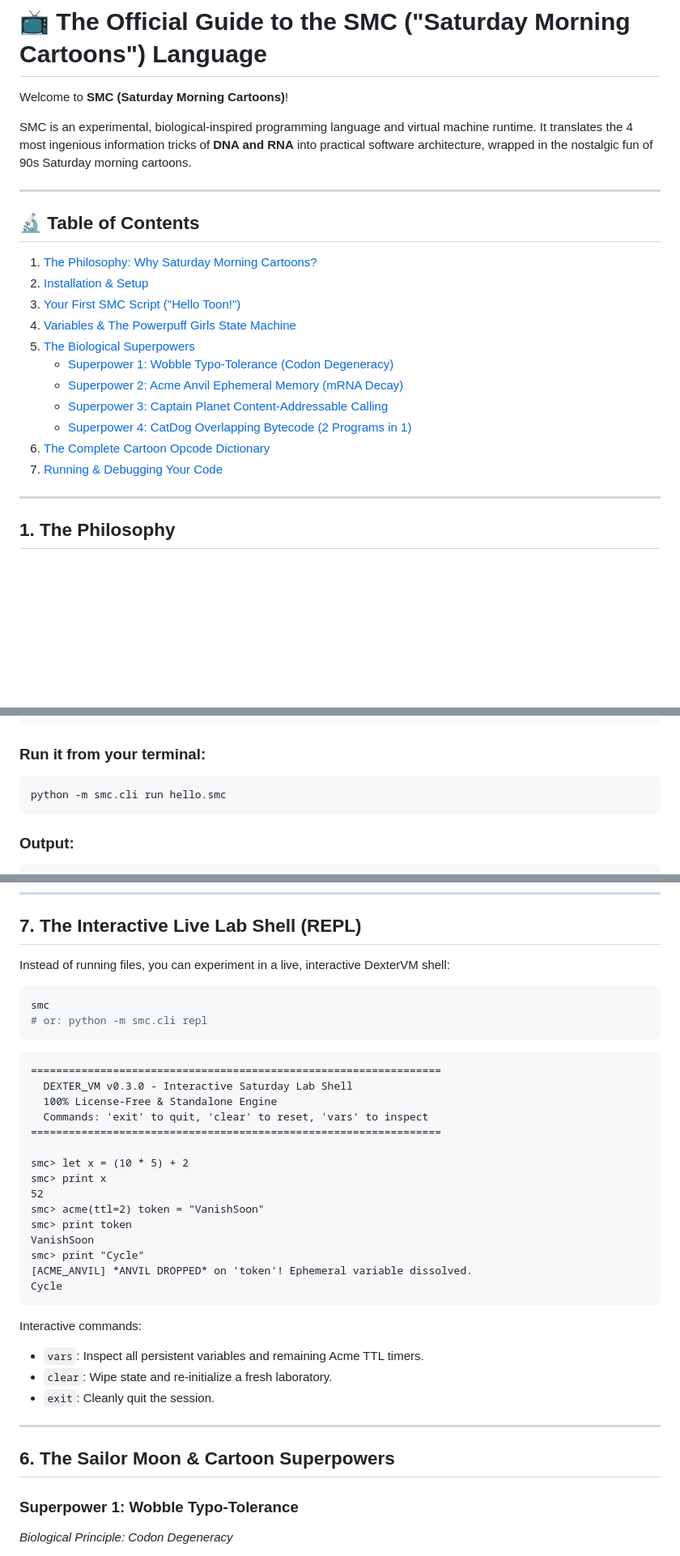
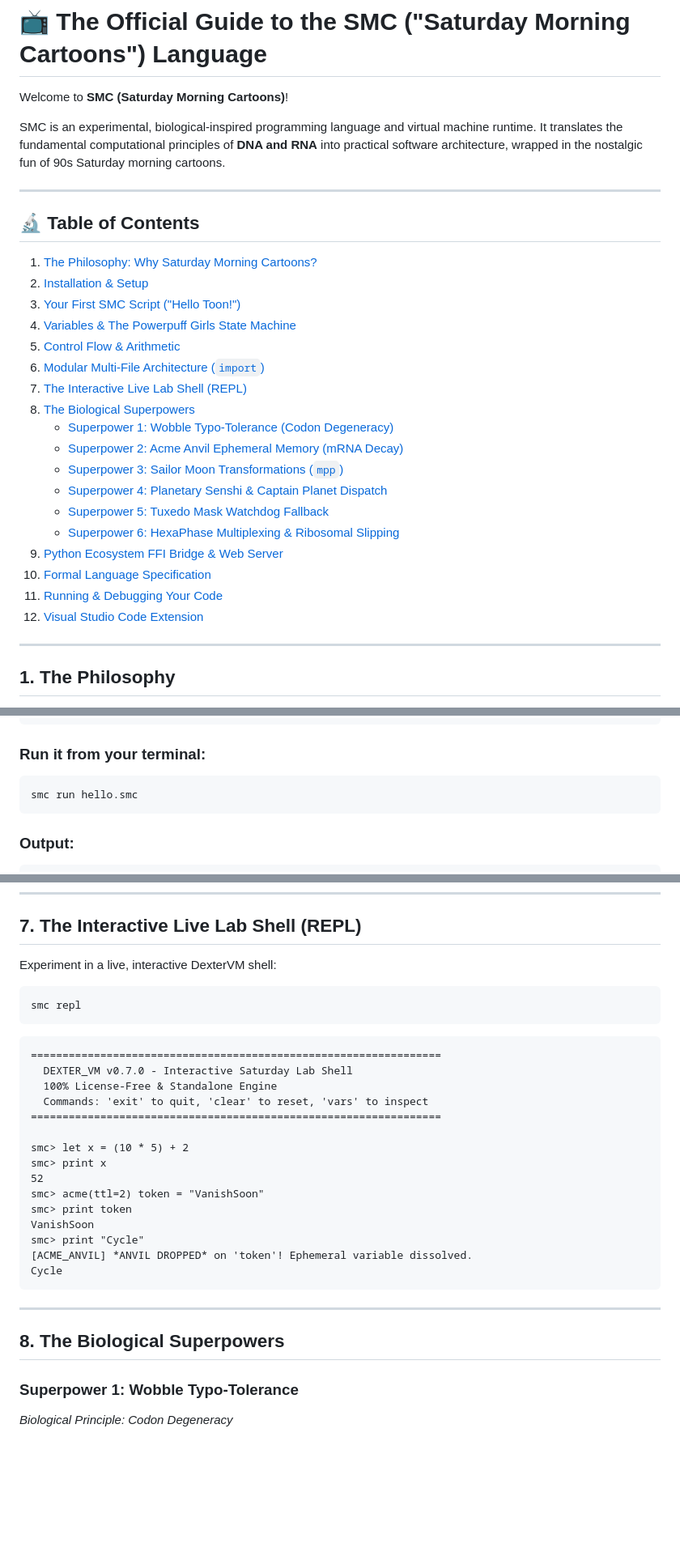
Before and after one commit to zekvftb/smc-lang, a Markdown page: docs/GUIDE.md, 3 parts joined by grey strips. Shown at 81% size. Drawn GitHub-style; blank space fills up the shorter version.

Commit message:
Exhaustive documentation audit: Fix section numbering in SPECIFICATION.md and GUIDE.md, update TOC, and sync test metrics

````diff
--- a/docs/GUIDE.md
+++ b/docs/GUIDE.md
@@ -2,7 +2,7 @@
 
 Welcome to **SMC (Saturday Morning Cartoons)**!
 
-SMC is an experimental, biological-inspired programming language and virtual machine runtime. It translates the 4 most ingenious information tricks of **DNA and RNA** into practical software architecture, wrapped in the nostalgic fun of 90s Saturday morning cartoons.
+SMC is an experimental, biological-inspired programming language and virtual machine runtime. It translates the fundamental computational principles of **DNA and RNA** into practical software architecture, wrapped in the nostalgic fun of 90s Saturday morning cartoons.
 
 ---
 
@@ -11,13 +11,20 @@ SMC is an experimental, biological-inspired programming language and virtual mac
 2. [Installation & Setup](#2-installation--setup)
 3. [Your First SMC Script ("Hello Toon!")](#3-your-first-smc-script)
 4. [Variables & The Powerpuff Girls State Machine](#4-variables--chemical-state)
-5. [The Biological Superpowers](#5-the-biological-superpowers)
+5. [Control Flow & Arithmetic](#5-control-flow--arithmetic)
+6. [Modular Multi-File Architecture (`import`)](#6-modular-multi-file-architecture-import)
+7. [The Interactive Live Lab Shell (REPL)](#7-the-interactive-live-lab-shell-repl)
+8. [The Biological Superpowers](#8-the-biological-superpowers)
    - [Superpower 1: Wobble Typo-Tolerance (Codon Degeneracy)](#superpower-1-wobble-typo-tolerance)
    - [Superpower 2: Acme Anvil Ephemeral Memory (mRNA Decay)](#superpower-2-acme-anvil-ephemeral-memory)
-   - [Superpower 3: Captain Planet Content-Addressable Calling](#superpower-3-captain-planet-dispatch)
-   - [Superpower 4: CatDog Overlapping Bytecode (2 Programs in 1)](#superpower-4-catdog-overlapping-bytecode)
-6. [The Complete Cartoon Opcode Dictionary](#6-the-complete-cartoon-opcode-dictionary)
-7. [Running & Debugging Your Code](#7-running--debugging-your-code)
+   - [Superpower 3: Sailor Moon Transformations (`mpp`)](#superpower-3-sailor-moon-transformations-mpp--moon_prism_power)
+   - [Superpower 4: Planetary Senshi & Captain Planet Dispatch](#superpower-4-planetary-senshi--captain-planet-dispatch)
+   - [Superpower 5: Tuxedo Mask Watchdog Fallback](#superpower-5-tuxedo-mask-watchdog-fallback)
+   - [Superpower 6: HexaPhase Multiplexing & Ribosomal Slipping](#superpower-6-hexaphase-multiplexing--ribosomal-slipping-v070)
+9. [Python Ecosystem FFI Bridge & Web Server](#9-python-ecosystem-ffi-bridge--web-server)
+10. [Formal Language Specification](#10-formal-language-specification)
+11. [Running & Debugging Your Code](#11-running--debugging-your-code)
+12. [Visual Studio Code Extension](#12-visual-studio-code-extension)
 
 ---
 
@@ -72,7 +81,7 @@ THATS_ALL_FOLKS
 
 ### Run it from your terminal:
 ```powershell
-python -m smc.cli run hello.smc
+smc run hello.smc
 ```
 
 ### Output:
@@ -236,16 +245,15 @@ print `Computed area: ${area}`
 
 ## 7. The Interactive Live Lab Shell (REPL)
 
-Instead of running files, you can experiment in a live, interactive DexterVM shell:
+Experiment in a live, interactive DexterVM shell:
 
 ```powershell
-smc
-# or: python -m smc.cli repl
+smc repl
 ```
 
 ```text
 =================================================================
-  DEXTER_VM v0.3.0 - Interactive Saturday Lab Shell
+  DEXTER_VM v0.7.0 - Interactive Saturday Lab Shell
   100% License-Free & Standalone Engine
   Commands: 'exit' to quit, 'clear' to reset, 'vars' to inspect
 =================================================================
@@ -261,14 +269,9 @@ smc> print "Cycle"
 Cycle
 ```
 
-Interactive commands:
-* `vars`: Inspect all persistent variables and remaining Acme TTL timers.
-* `clear`: Wipe state and re-initialize a fresh laboratory.
-* `exit`: Cleanly quit the session.
-
 ---
 
-## 6. The Sailor Moon & Cartoon Superpowers
+## 8. The Biological Superpowers
 
 ### Superpower 1: Wobble Typo-Tolerance
 *Biological Principle: Codon Degeneracy*
````
Also changed, not shown: other parts of docs/GUIDE.md (+5 -3 lines), SMC_MASTER_HANDBOOK.md (+2 -2 lines), docs/SPECIFICATION.md (+2 -2 lines).
